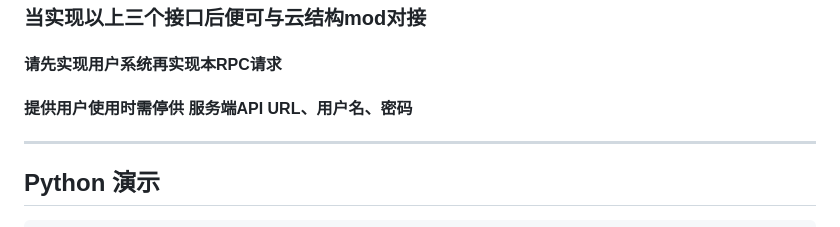
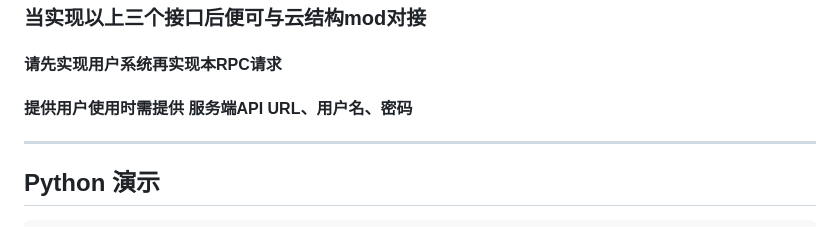
Before and after one commit to PlumeIS/PlumeIS.github.io, a Markdown page: doc/KGGCloudStructure.md, the part around the change. Drawn GitHub-style.

```diff
--- a/doc/KGGCloudStructure.md
+++ b/doc/KGGCloudStructure.md
@@ -84,7 +84,7 @@
 ---
 ### 当实现以上三个接口后便可与云结构mod对接
 #### 请先实现用户系统再实现本RPC请求
-#### 提供用户使用时需停供 服务端API URL、用户名、密码
+#### 提供用户使用时需提供 服务端API URL、用户名、密码
 
 ---
 <h2 id="python">Python 演示</h2>
```
